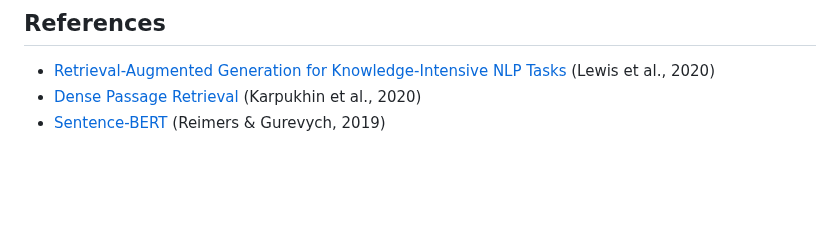
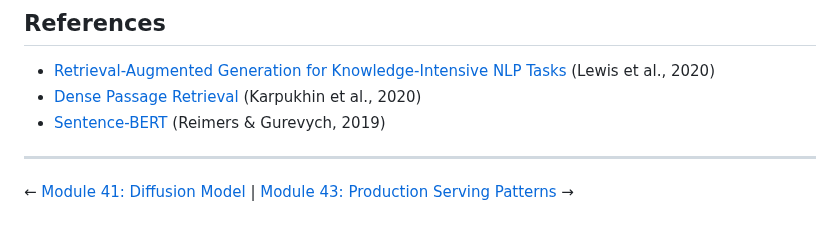
Before and after one commit to subinz1/pytorch-reference-guide, a Markdown page: 42_rag_pipeline/README.md, the part around the change. Drawn GitHub-style; blank space fills up the shorter version.

Commit message:
Update Module 42 footer nav to link to Module 43

```diff
--- a/42_rag_pipeline/README.md
+++ b/42_rag_pipeline/README.md
@@ -243,3 +243,7 @@ class GPUVectorIndex(VectorIndex):
 - [Retrieval-Augmented Generation for Knowledge-Intensive NLP Tasks](https://arxiv.org/abs/2005.11401) (Lewis et al., 2020)
 - [Dense Passage Retrieval](https://arxiv.org/abs/2004.04906) (Karpukhin et al., 2020)
 - [Sentence-BERT](https://arxiv.org/abs/1908.10084) (Reimers & Gurevych, 2019)
+
+---
+
+← [Module 41: Diffusion Model](../41_diffusion_model/) | [Module 43: Production Serving Patterns](../43_production_serving/) →
```
